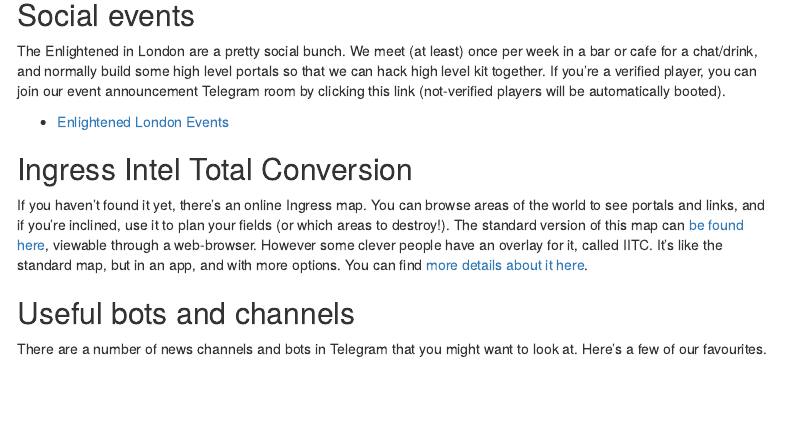
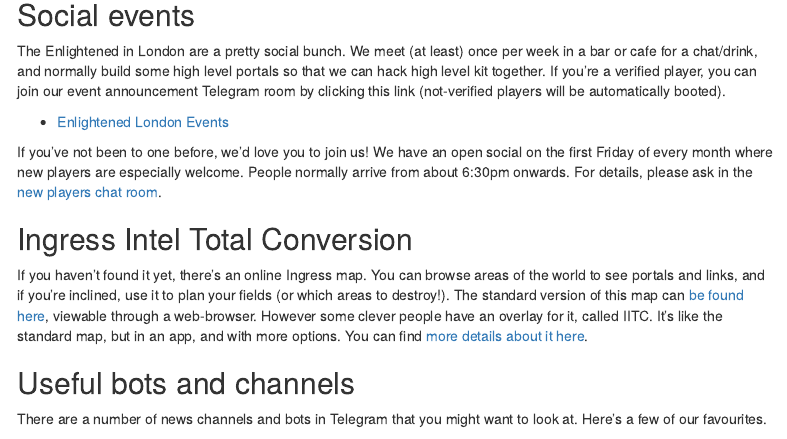
Before and after one commit to JimShady/enlightened-uk-telegram-london, an R Markdown document (landing_page.Rmd): the page in a window 1100 px wide, from 1080 px down. Rendered offline with R 4.5, knitr and Pandoc, with nearby package versions; menus at the side of the page are left out.

Commit message:
donedone

```diff
--- a/landing_page.Rmd
+++ b/landing_page.Rmd
@@ -79,6 +79,7 @@
 
 * [Enlightened London Events](https://t.me/joinchat/CLM_hE6KgWDEdBXCrsPHMQ)
 
+If you've not been to one before, we'd love you to join us! We have an open social on the first Friday of every month where new players are especially welcome. People normally arrive from about 6:30pm onwards. For details, please ask in the [new players chat room](#newplayerchatrooms).
 
 
 ## Ingress Intel Total Conversion
```
